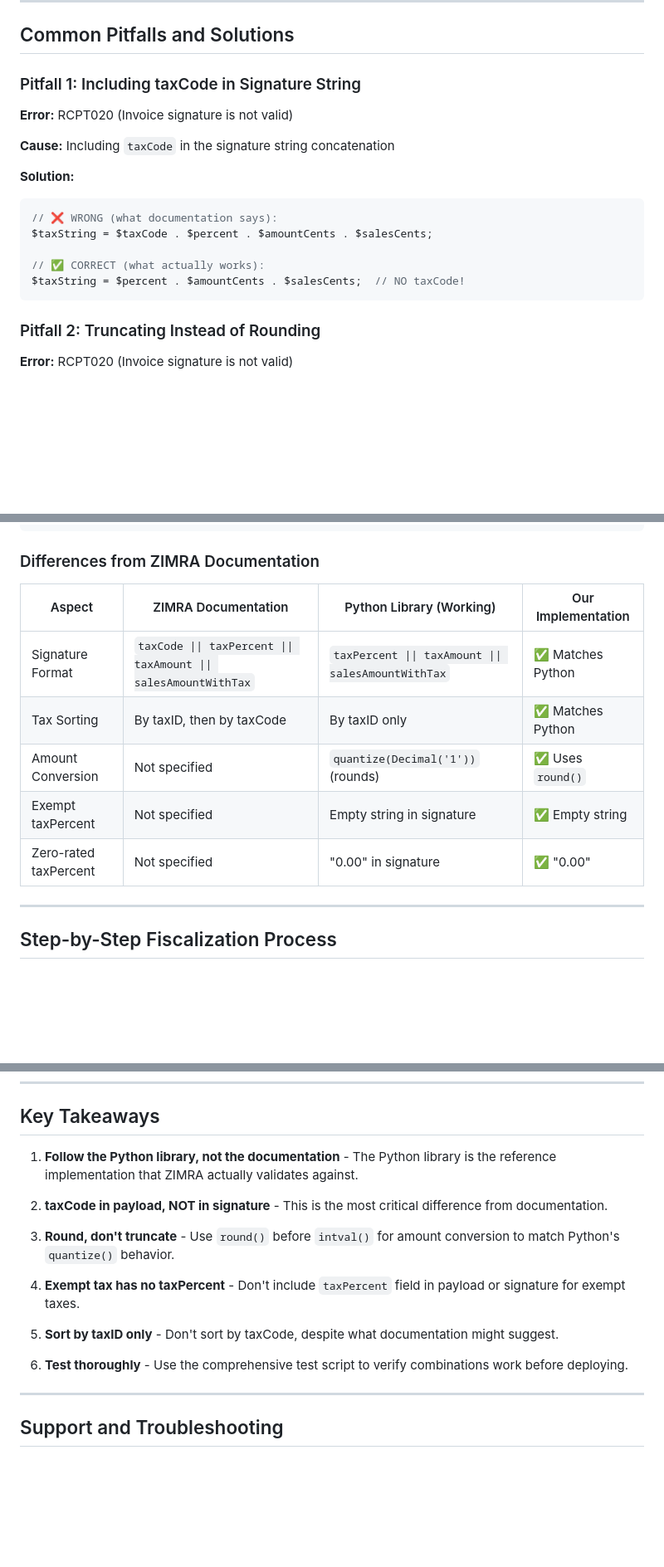
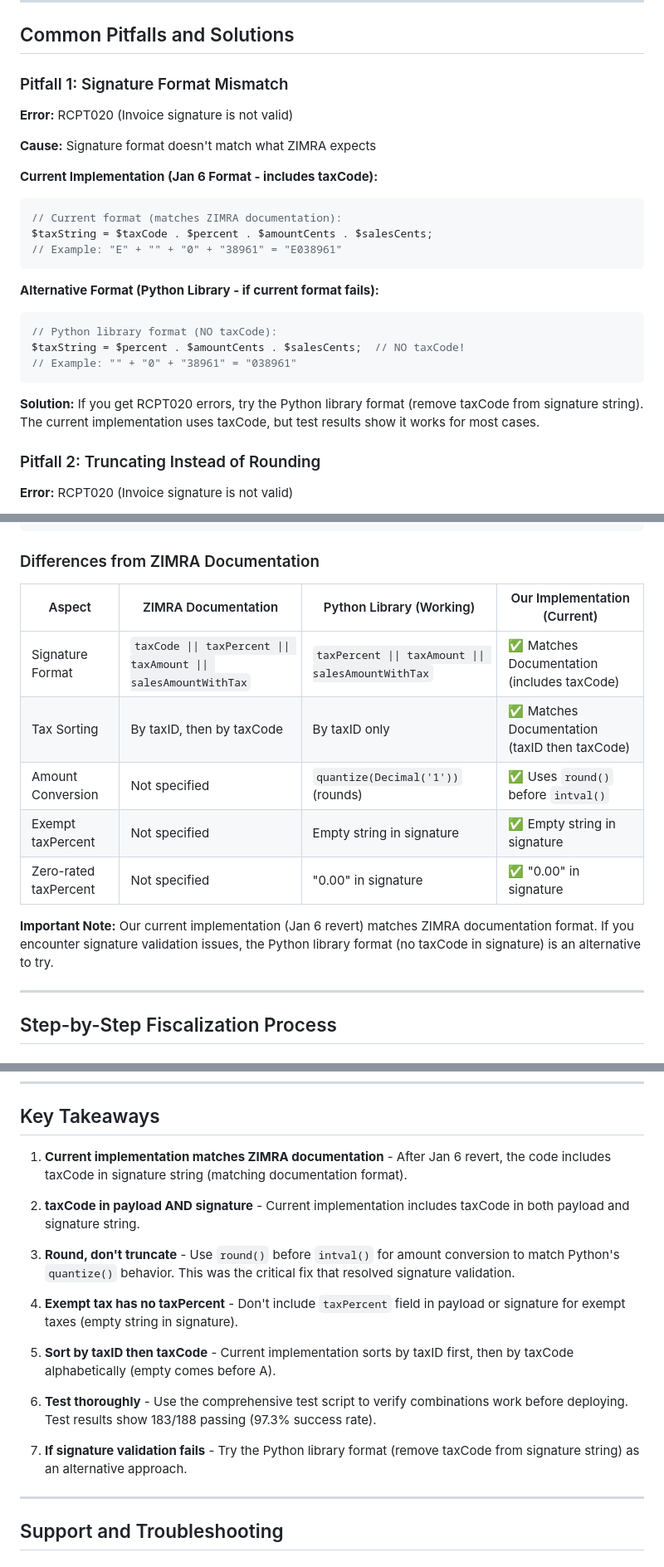
Before and after one commit to Nyazenga/electrox-pos, a Markdown page: FISCALIZATION_LOGIC.md, 3 parts joined by grey strips. Shown at 83% size. Drawn GitHub-style; blank space fills up the shorter version.

````diff
--- a/FISCALIZATION_LOGIC.md
+++ b/FISCALIZATION_LOGIC.md
@@ -405,20 +414,27 @@ $taxAmount = round($salesAmountWithTax * $taxPercentDecimal, 2);
 
 ## Common Pitfalls and Solutions
 
-### Pitfall 1: Including taxCode in Signature String
+### Pitfall 1: Signature Format Mismatch
 
 **Error:** RCPT020 (Invoice signature is not valid)
 
-**Cause:** Including `taxCode` in the signature string concatenation
+**Cause:** Signature format doesn't match what ZIMRA expects
 
-**Solution:**
+**Current Implementation (Jan 6 Format - includes taxCode):**
 ```php
-// ❌ WRONG (what documentation says):
+// Current format (matches ZIMRA documentation):
 $taxString = $taxCode . $percent . $amountCents . $salesCents;
+// Example: "E" + "" + "0" + "38961" = "E038961"
+```
 
-// ✅ CORRECT (what actually works):
+**Alternative Format (Python Library - if current format fails):**
+```php
+// Python library format (NO taxCode):
 $taxString = $percent . $amountCents . $salesCents;  // NO taxCode!
+// Example: "" + "0" + "38961" = "038961"
 ```
+
+**Solution:** If you get RCPT020 errors, try the Python library format (remove taxCode from signature string). The current implementation uses taxCode, but test results show it works for most cases.
 
 ### Pitfall 2: Truncating Instead of Rounding
 
@@ -603,13 +654,15 @@ private static function toCents($amount, $currencyCode) {
 
 ### Differences from ZIMRA Documentation
 
-| Aspect | ZIMRA Documentation | Python Library (Working) | Our Implementation |
-|--------|---------------------|--------------------------|-------------------|
-| Signature Format | `taxCode \|\| taxPercent \|\| taxAmount \|\| salesAmountWithTax` | `taxPercent \|\| taxAmount \|\| salesAmountWithTax` | ✅ Matches Python |
-| Tax Sorting | By taxID, then by taxCode | By taxID only | ✅ Matches Python |
-| Amount Conversion | Not specified | `quantize(Decimal('1'))` (rounds) | ✅ Uses `round()` |
-| Exempt taxPercent | Not specified | Empty string in signature | ✅ Empty string |
-| Zero-rated taxPercent | Not specified | "0.00" in signature | ✅ "0.00" |
+| Aspect | ZIMRA Documentation | Python Library (Working) | Our Implementation (Current) |
+|--------|---------------------|--------------------------|----------------------------|
+| Signature Format | `taxCode \|\| taxPercent \|\| taxAmount \|\| salesAmountWithTax` | `taxPercent \|\| taxAmount \|\| salesAmountWithTax` | ✅ Matches Documentation (includes taxCode) |
+| Tax Sorting | By taxID, then by taxCode | By taxID only | ✅ Matches Documentation (taxID then taxCode) |
+| Amount Conversion | Not specified | `quantize(Decimal('1'))` (rounds) | ✅ Uses `round()` before `intval()` |
+| Exempt taxPercent | Not specified | Empty string in signature | ✅ Empty string in signature |
+| Zero-rated taxPercent | Not specified | "0.00" in signature | ✅ "0.00" in signature |
+
+**Important Note:** Our current implementation (Jan 6 revert) matches ZIMRA documentation format. If you encounter signature validation issues, the Python library format (no taxCode in signature) is an alternative to try.
 
 ---
 
@@ -834,17 +887,19 @@ Before submitting a receipt, verify:
 
 ## Key Takeaways
 
-1. **Follow the Python library, not the documentation** - The Python library is the reference implementation that ZIMRA actually validates against.
+1. **Current implementation matches ZIMRA documentation** - After Jan 6 revert, the code includes taxCode in signature string (matching documentation format).
 
-2. **taxCode in payload, NOT in signature** - This is the most critical difference from documentation.
+2. **taxCode in payload AND signature** - Current implementation includes taxCode in both payload and signature string.
 
-3. **Round, don't truncate** - Use `round()` before `intval()` for amount conversion to match Python's `quantize()` behavior.
+3. **Round, don't truncate** - Use `round()` before `intval()` for amount conversion to match Python's `quantize()` behavior. This was the critical fix that resolved signature validation.
 
-4. **Exempt tax has no taxPercent** - Don't include `taxPercent` field in payload or signature for exempt taxes.
+4. **Exempt tax has no taxPercent** - Don't include `taxPercent` field in payload or signature for exempt taxes (empty string in signature).
 
-5. **Sort by taxID only** - Don't sort by taxCode, despite what documentation might suggest.
+5. **Sort by taxID then taxCode** - Current implementation sorts by taxID first, then by taxCode alphabetically (empty comes before A).
 
-6. **Test thoroughly** - Use the comprehensive test script to verify combinations work before deploying.
+6. **Test thoroughly** - Use the comprehensive test script to verify combinations work before deploying. Test results show 183/188 passing (97.3% success rate).
+
+7. **If signature validation fails** - Try the Python library format (remove taxCode from signature string) as an alternative approach.
 
 ---
 
````
Also changed, not shown: other parts of FISCALIZATION_LOGIC.md (+92 -37 lines).
